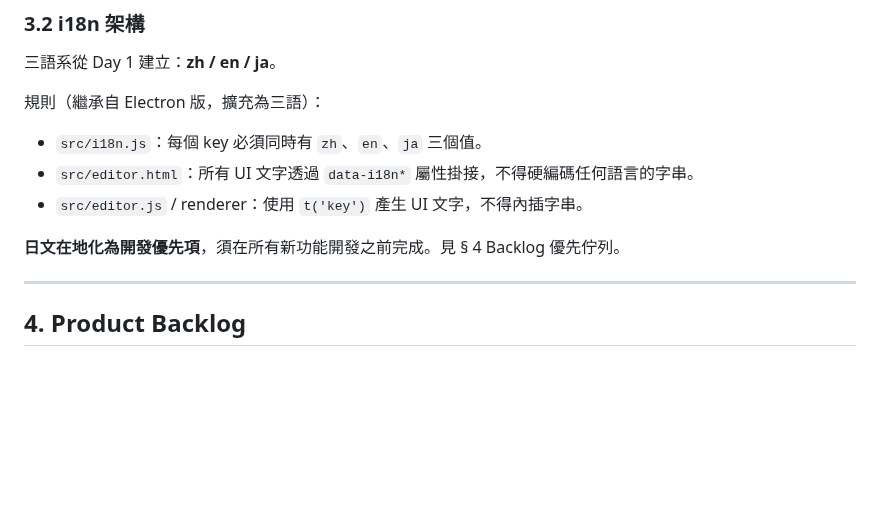
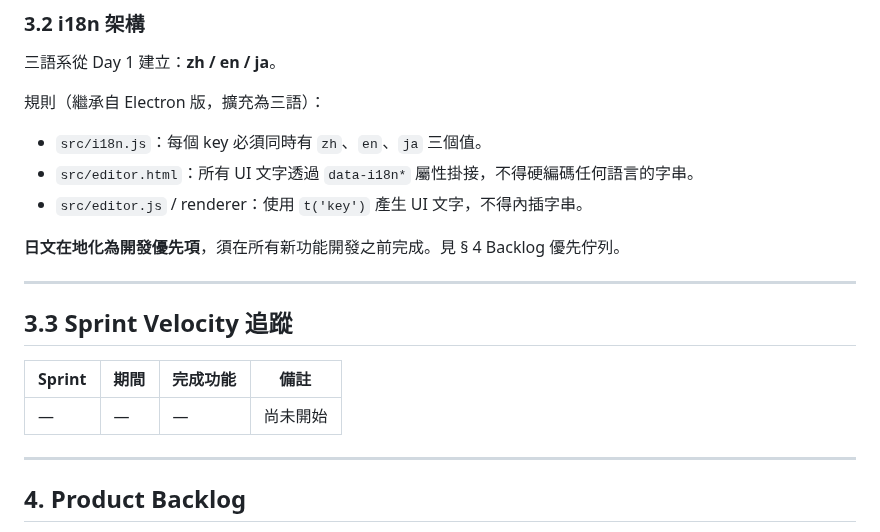
Before and after one commit to TB1982/pm, a Markdown page: SDD-vas-tauri.md, the part around the change. Drawn GitHub-style; blank space fills up the shorter version.

```diff
--- a/SDD-vas-tauri.md
+++ b/SDD-vas-tauri.md
@@ -82,6 +82,14 @@ Tauri 版為 Electron 版的架構遷移，前端 UI（HTML / CSS / Vanilla JS
 - `src/editor.js` / renderer：使用 `t('key')` 產生 UI 文字，不得內插字串。
 
 **日文在地化為開發優先項**，須在所有新功能開發之前完成。見 § 4 Backlog 優先佇列。
+
+---
+
+## 3.3 Sprint Velocity 追蹤
+
+| Sprint | 期間 | 完成功能 | 備註 |
+|--------|------|---------|------|
+| — | — | — | 尚未開始 |
 
 ---
 
```
Also changed, not shown: CLAUDE.md (+61 -17 lines).
